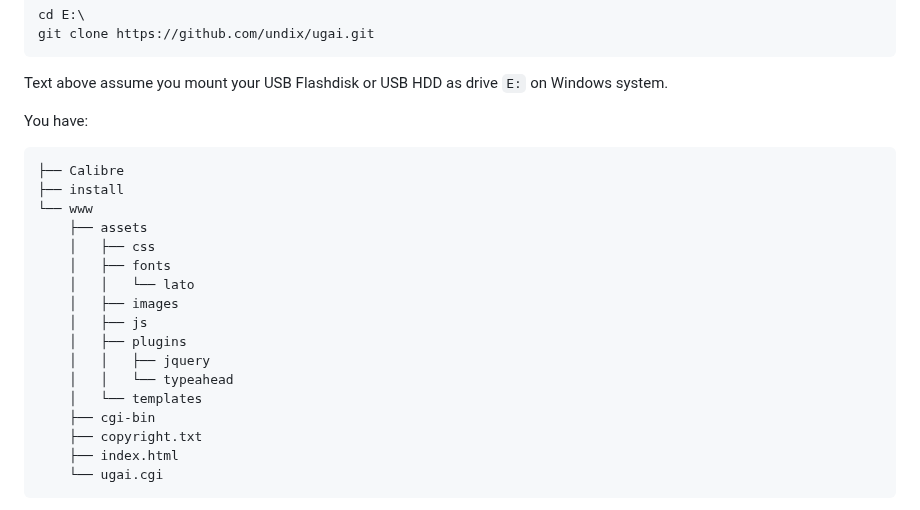
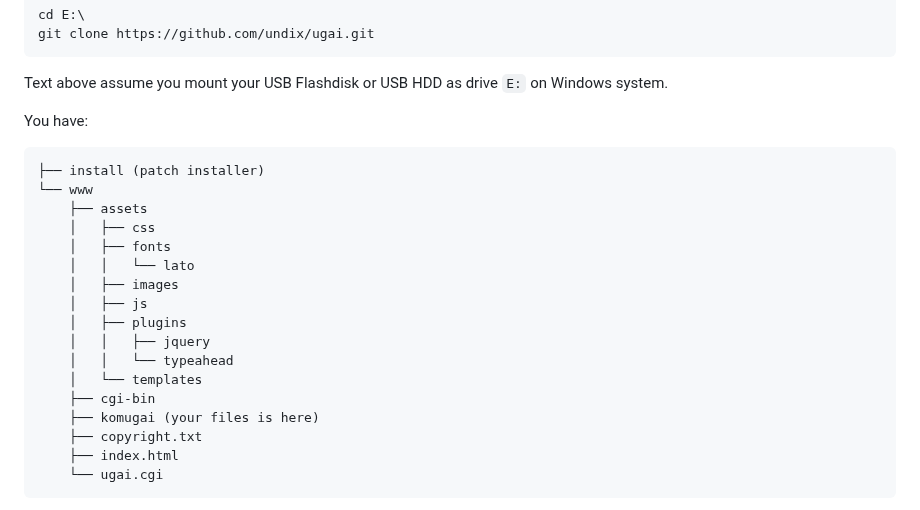
Before and after one commit to undix/ugai, a Markdown page: README.md, the part around one of its changes. Rendered like a GitHub page.

````diff
--- a/README.md
+++ b/README.md
@@ -43,8 +43,7 @@ Text above assume you mount your USB Flashdisk or USB HDD as drive `E:` on Windo
 
 You have:
 ```
-├── Calibre
-├── install
+├── install (patch installer)
 └── www
     ├── assets
     │   ├── css
@@ -57,6 +56,7 @@ You have:
     │   │   └── typeahead
     │   └── templates
     ├── cgi-bin
+    ├── komugai (your files is here)
     ├── copyright.txt
     ├── index.html
     └── ugai.cgi
````
Also changed, not shown: other parts of README.md (+29 -5 lines).
